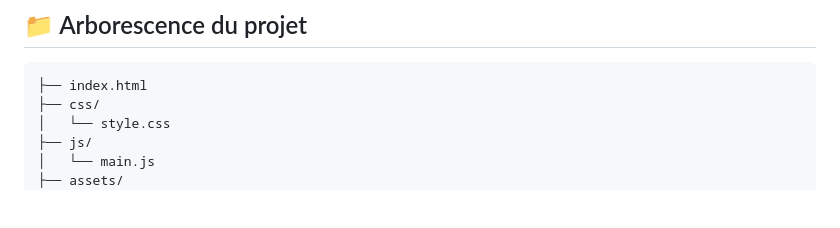
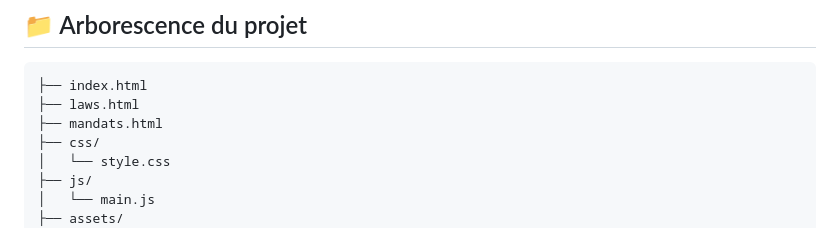
Before and after one commit to Epiniac/Strategie_Infrastructure, a Markdown page: README.md, the part around the change. Rendered like a GitHub page; blank space fills up the shorter version.

````diff
--- a/README.md
+++ b/README.md
@@ -89,6 +89,8 @@ L’application respecte les normes WCAG 2.1 (niveau AAA ciblé), sans framework
 
 ```bash
 ├── index.html
+├── laws.html
+├── mandats.html
 ├── css/
 │   └── style.css
 ├── js/
````
